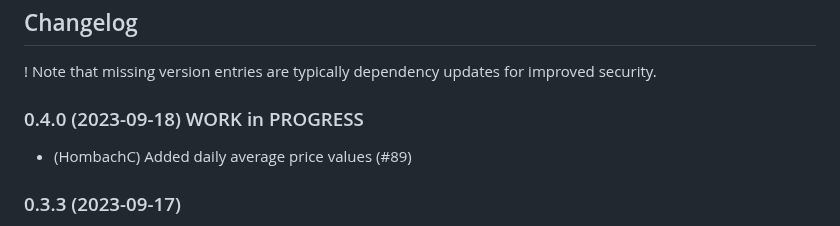
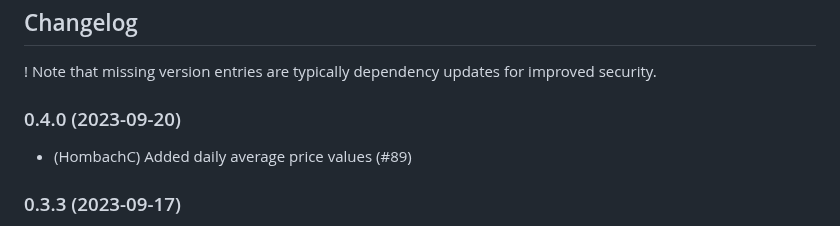
Before and after one commit to hombach/ioBroker.tibberlink, a Markdown page: README.md, the part around the change. Rendered like a GitHub page.

```diff
--- a/README.md
+++ b/README.md
@@ -36,7 +36,7 @@ This adapter uses Sentry libraries to automatically report exceptions and code e
 ## Changelog
 ! Note that missing version entries are typically dependency updates for improved security.
 
-### 0.4.0 (2023-09-18) WORK in PROGRESS
+### 0.4.0 (2023-09-20)
 * (HombachC) Added daily average price values (#89)
 ### 0.3.3 (2023-09-17)
 * (HombachC) Fixed false positive connection message (#87)
```
